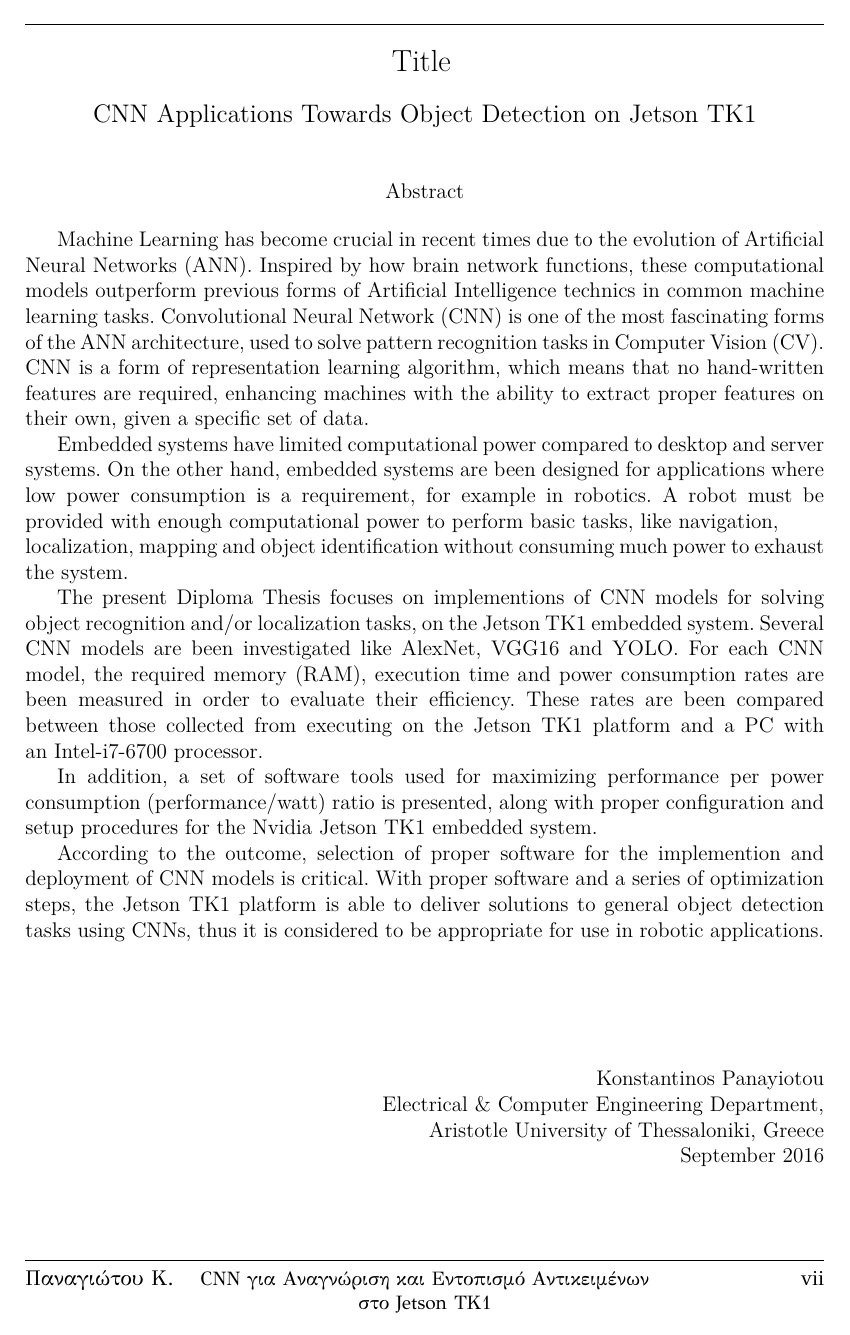
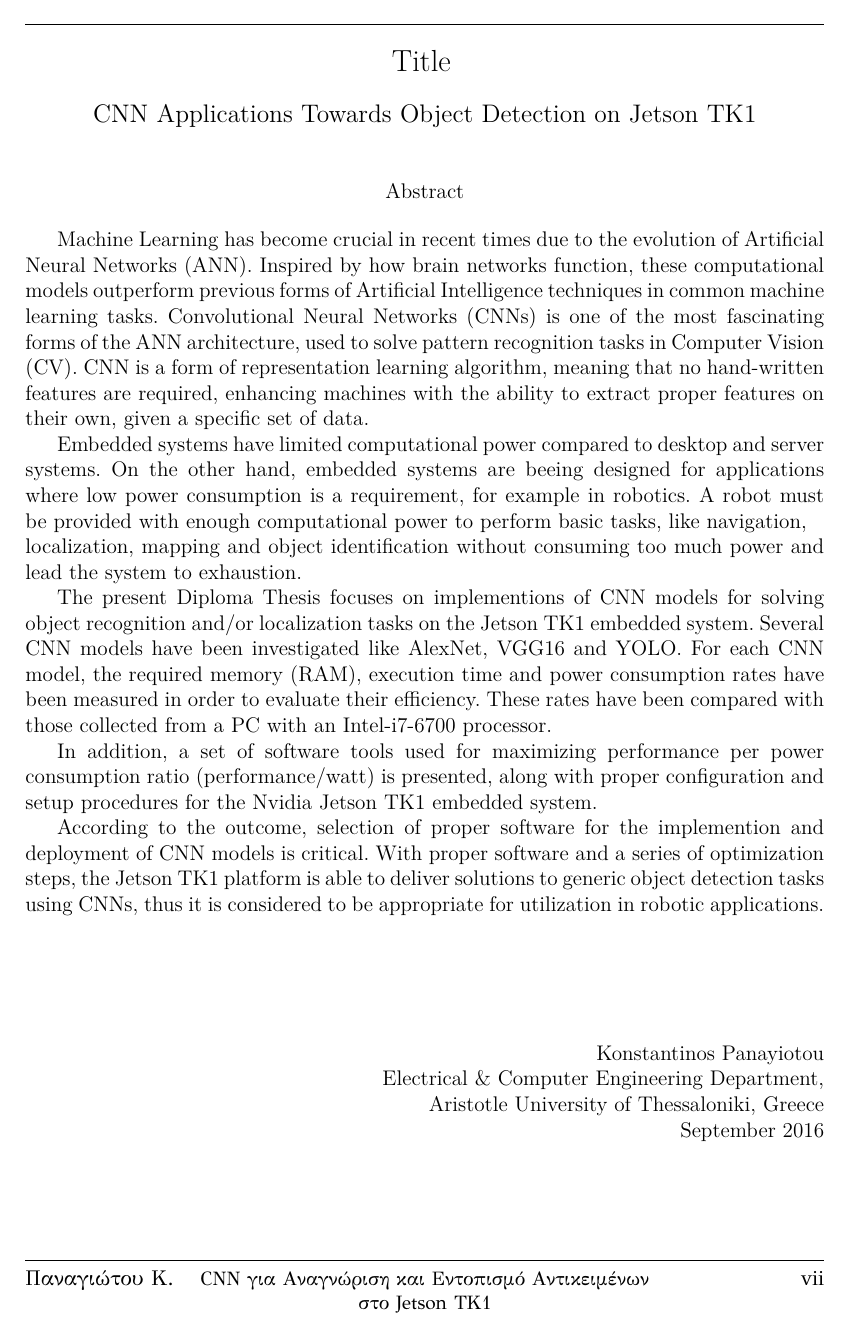
Before and after one commit to klpanagi/thesis-report, a LaTeX thesis (thesis_klpanagi.tex, which reads chapters/chapter0_title_etc/abstractEN.tex): page 9 of 90. Compiled offline with LuaLaTeX.

Commit message:
Fixes in Abstract

```diff
--- a/chapters/chapter0_title_etc/abstractEN.tex
+++ b/chapters/chapter0_title_etc/abstractEN.tex
@@ -19,40 +19,40 @@
 \end{center}
 
 Machine Learning has become crucial in recent times due to the evolution of
-Artificial Neural Networks (ANN). Inspired by how brain network functions,
+Artificial Neural Networks (ANN). Inspired by how brain networks function,
 these computational models outperform previous forms of Artificial Intelligence
-technics in common machine learning tasks.
-Convolutional Neural Network (CNN) is one of the most fascinating forms of the ANN architecture,
+techniques in common machine learning tasks.
+Convolutional Neural Networks (CNNs) is one of the most fascinating forms of the ANN architecture,
 used to solve pattern recognition tasks in Computer Vision (CV).
-CNN is a form of representation learning algorithm, which means that no
+CNN is a form of representation learning algorithm, meaning that no
 hand-written features are required, enhancing machines with the ability
 to extract proper features on their own, given a specific set of data.
 
 Embedded systems have limited computational power compared to
-desktop and server systems. On the other hand, embedded systems are been
+desktop and server systems. On the other hand, embedded systems are beeing
 designed for applications where low power consumption is a requirement,
 for example in robotics. A robot must be provided with enough computational
 power to perform basic tasks, like navigation, \\ localization, mapping
-and object identification without consuming much power to exhaust the system.
+and object identification without consuming too much power and lead the
+system to exhaustion.
 
 The present Diploma Thesis focuses on implementions of CNN models for solving
-object recognition and/or localization tasks, on the Jetson TK1 embedded system.
-Several CNN models are been investigated like AlexNet, VGG16 and YOLO.
+object recognition and/or localization tasks on the Jetson TK1 embedded system.
+Several CNN models have been investigated like AlexNet, VGG16 and YOLO.
 For each CNN model, the required memory (RAM), execution time and power consumption
-rates are been measured in order to evaluate their efficiency. These rates are
-been compared between those collected from executing on the Jetson TK1 platform
-and a PC with an Intel-i7-6700 processor.
+rates have been measured in order to evaluate their efficiency. These rates have
+been compared with those collected from a PC with an Intel-i7-6700 processor.
 
 In addition, a set of software tools used for maximizing
-performance per power consumption (performance/watt) ratio is presented,
+performance per power consumption ratio (performance/watt) is presented,
 along with proper configuration and
 setup procedures for the Nvidia Jetson TK1 embedded system.
 
 According to the outcome, selection of proper software for the implemention and
 deployment of CNN models is critical. With proper software and a
 series of optimization steps, the Jetson TK1 platform is able to
-deliver solutions to general object detection tasks using CNNs, thus it
-is considered to be appropriate for use in robotic applications.
+deliver solutions to generic object detection tasks using CNNs, thus it
+is considered to be appropriate for utilization in robotic applications.
 
 
 \begin{flushright}
```
Also changed, not shown: chapters/chapter0_title_etc/abstractGR.tex (+16 -16 lines).
